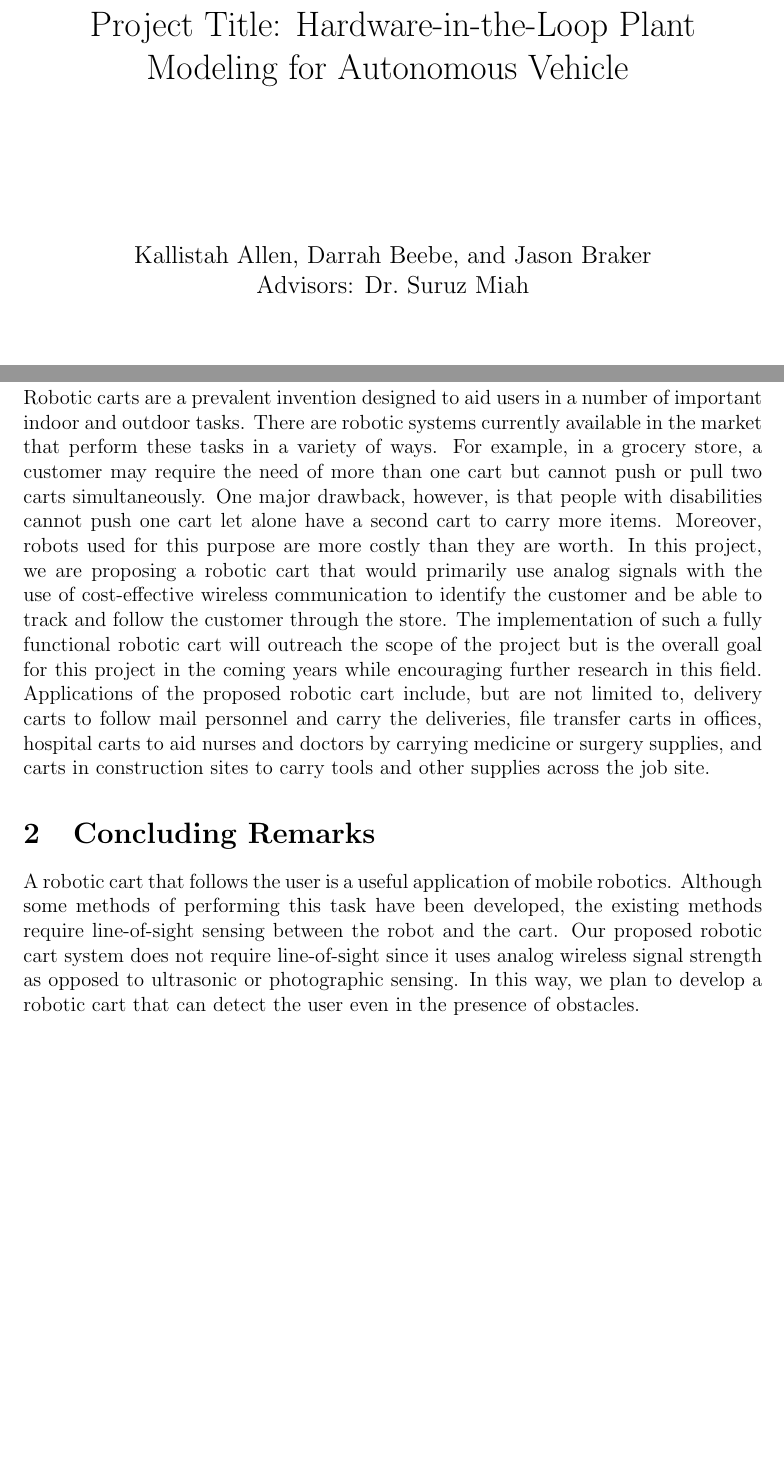
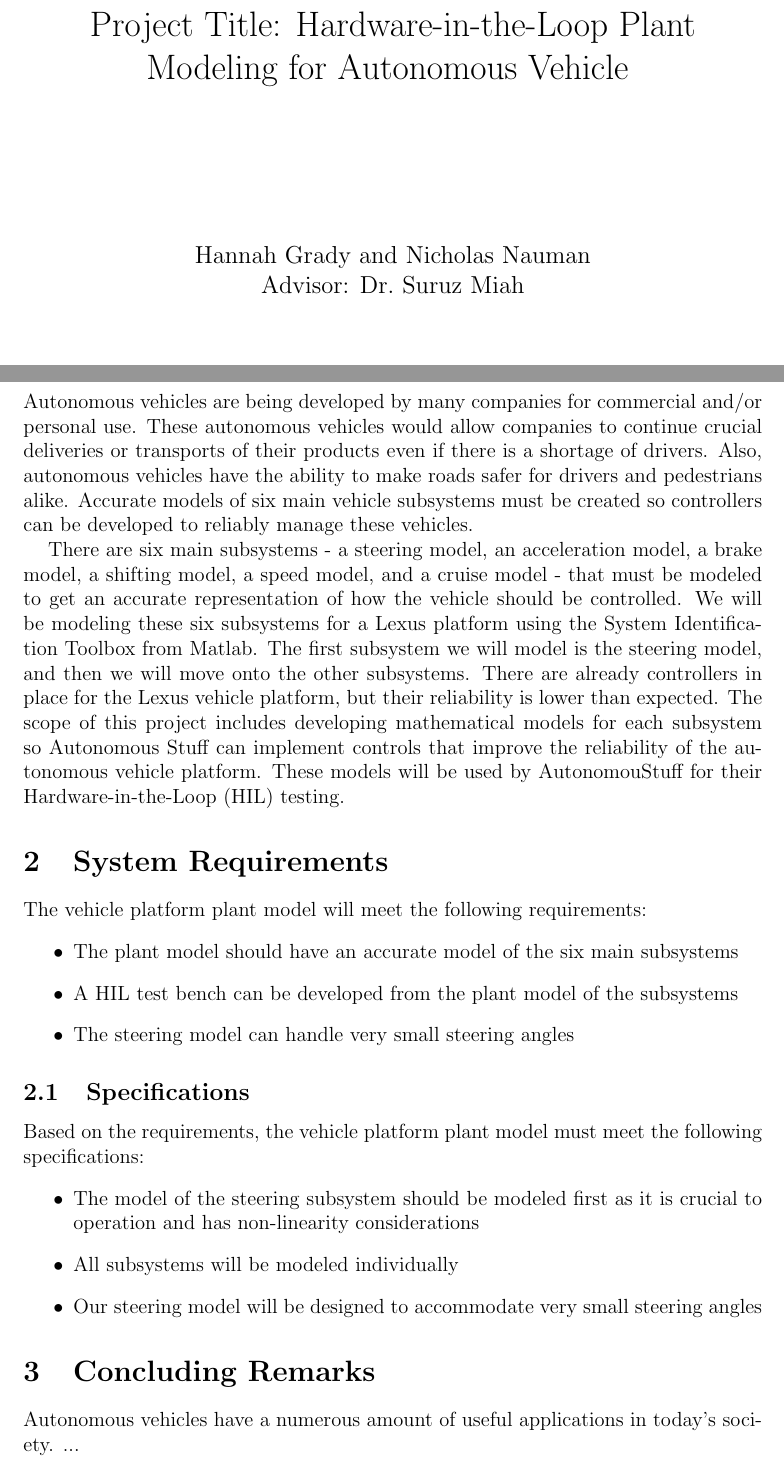
Before and after one commit to ECE-BU-Miah/seniorProj2-2021-22-Docs, a LaTeX document (proposal.tex): two parts of pages 1 and 4 of 5, joined at a grey line, cut so that both start at the same text, the shorter picture padded with empty space. Compiled offline with pdfLaTeX.

Commit message:
Updated lab notebook and proposal document

```diff
--- a/proposal.tex
+++ b/proposal.tex
@@ -43,7 +43,7 @@ format=default,justification=centerlast]{caption} % Figure caption text customiz
 \vspace{0.5in}
 Project Title: Hardware-in-the-Loop Plant Modeling for Autonomous Vehicle
 \vspace{1.0in}
-\author{Kallistah Allen, Darrah Beebe, and Jason Braker\\ Advisors: Dr.~Suruz Miah}
+\author{Hannah Grady and Nicholas Nauman\\ Advisor: Dr.~Suruz Miah}
 }
 %\date{February 6, 2003}  No need to write, Date will be automatically on the title page
 \date{}  % Do not show date on the title page
@@ -83,7 +83,13 @@ Caterpillar College of Engineering and Technology\\
 \newpage
 
 \section{Introduction}
-Robotic carts are a prevalent invention designed to aid users in a number of important indoor and outdoor tasks. There are robotic systems currently available in the market that perform these tasks in a variety of ways. For example, in a grocery store, a customer may require the need of more than one cart but cannot push or pull two carts simultaneously. One major drawback, however, is that people with disabilities cannot push one cart let alone have a second cart to carry more items. Moreover, robots used for this purpose are more costly than they are worth. In this project, we are proposing a robotic cart that would primarily use analog signals with the use of cost-effective wireless communication to identify the customer and be able to track and follow the customer through the store. The implementation of such a fully functional robotic cart will outreach the scope of the project but is the overall goal for this project in the coming years while encouraging further research in this field. Applications of the proposed robotic cart include, but are not limited to, delivery carts to follow mail personnel and carry the deliveries, file transfer carts in offices, hospital carts to aid nurses and doctors by carrying medicine or surgery supplies, and carts in construction sites to carry tools and other supplies across the job site.
+Autonomous vehicles are being developed by many companies for commercial and/or personal use. These autonomous vehicles would allow companies to continue crucial deliveries or transports of their products even if there is a shortage of drivers. Also, autonomous vehicles have the ability to make roads safer for drivers and pedestrians alike. Accurate models of six main vehicle subsystems must be created so controllers can be developed to reliably manage these vehicles.
+
+There are six main subsystems - a steering model, an acceleration model, a brake
+model, a shifting model, a speed model, and a cruise model - that must be
+modeled to get an accurate representation of how the vehicle should be
+controlled. We will be modeling these six subsystems for a Lexus platform using
+the System Identification Toolbox from Matlab. The first subsystem we will model is the steering model, and then we will move onto the other subsystems. There are already controllers in place for the Lexus vehicle platform, but their reliability is lower than expected. The scope of this project includes developing mathematical models for each subsystem so Autonomous Stuff can implement controls that improve the reliability of the autonomous vehicle platform. These models will be used by AutonomouStuff for their Hardware-in-the-Loop (HIL) testing.
 
 % \section{Literature Review}
 % Abundant research in the field of mobile robotics shows various ways to develop robotic carts that will help consumers in carrying groceries through stores. See~\cite{Rawashdeh2017-Person,islam_lam_fukuda_kobayashi_kuno_2019,Sales2016-CompaRob}, for example. Currently, the work being done focuses on a few different methods of having a robotic cart interface with the customer and follow them through the store.
@@ -104,16 +110,13 @@ Robotic carts are a prevalent invention designed to aid users in a number of imp
 % \noindent
 % All of the solutions that were found required direct line-of-sight between the robot and the user. In this project we aim to use the XBee S2C RF radios and a parabolic reflector combined into a rotating system similar to the one presented in~\cite{Miah2018-Intelligent} in order to have the robot track the customer through a store without using line-of-sight sensing. The major challenge of this implementation will be estimating the distance between the robot and the remote in varying environments.
 
-% \section{System Requirements}
-% There are three primary requirements for our proposed mobile robotic cart. These requirements are stated as follows:
-
-% \begin{enumerate}
-%   \item The mobile cart to follow the remote attached to the user while maintaining a safe distance of $1~[\si{\meter}]$ to $1.5~[\si{\meter}]$. This requirement stems from the intended usage of the project, which is a cart that follows the user. The cart must be able to follow the remote, but it also must be able to keep an appropriate distance so it does not run into the user or fall too far behind.
-
-%   \item The second requirement for the system is that the cart should be able to travel at $1~[\si{\meter\per\second}]$. If the cart can only travel slowly, it will not be as useful since the user will have to walk very slowly to allow the cart to keep up.
-
-%   \item The proposed cart is not to rely on line-of-sight communication between the remote (user) and the cart. In the case that an obstacle gets between the cart and the remote, the communication should be able to be maintained so that the cart still knows where the user is located.
-% \end{enumerate}
+\section{System Requirements}
+The vehicle platform plant model will meet the following requirements:
+\begin{itemize}
+    \item The plant model should have an accurate model of the six main subsystems
+    \item A HIL test bench can be developed from the plant model of the subsystems
+    \item The steering model can handle very small steering angles
+\end{itemize}
 
 
 % \section{System Architecture}
@@ -342,7 +345,13 @@ Robotic carts are a prevalent invention designed to aid users in a number of imp
 %   \label{alg:navAlgo}
 % \end{algorithm}
 
-% % \subsection{Specifications}
+ \subsection{Specifications}
+ Based on the requirements, the vehicle platform plant model must meet the following specifications:
+ \begin{itemize}
+    \item The model of the steering subsystem should be modeled first as it is crucial to operation and has non-linearity considerations
+    \item All subsystems will be modeled individually
+    \item Our steering model will be designed to accommodate very small steering angles
+ \end{itemize}
 
 % % \section{Preliminary Work}
 
@@ -482,7 +491,7 @@ Robotic carts are a prevalent invention designed to aid users in a number of imp
 % The fourth and final milestone is to complete the final report and presentation. This involves documenting our findings in a report and presenting our work. At this point, the project will be complete.
 
 \section{Concluding Remarks}
-A robotic cart that follows the user is a useful application of mobile robotics. Although some methods of performing this task have been developed, the existing methods require line-of-sight sensing between the robot and the cart. Our proposed robotic cart system does not require line-of-sight since it uses analog wireless signal strength as opposed to ultrasonic or photographic sensing. In this way, we plan to develop a robotic cart that can detect the user even in the presence of obstacles.
+Autonomous vehicles have a numerous amount of useful applications in today's society. ...
 
 \pagebreak
 \bibliographystyle{IEEEtran}
```
Also changed, not shown: labNotebook.tex (+11 -4 lines), proposal.tex (2 more changed lines).
